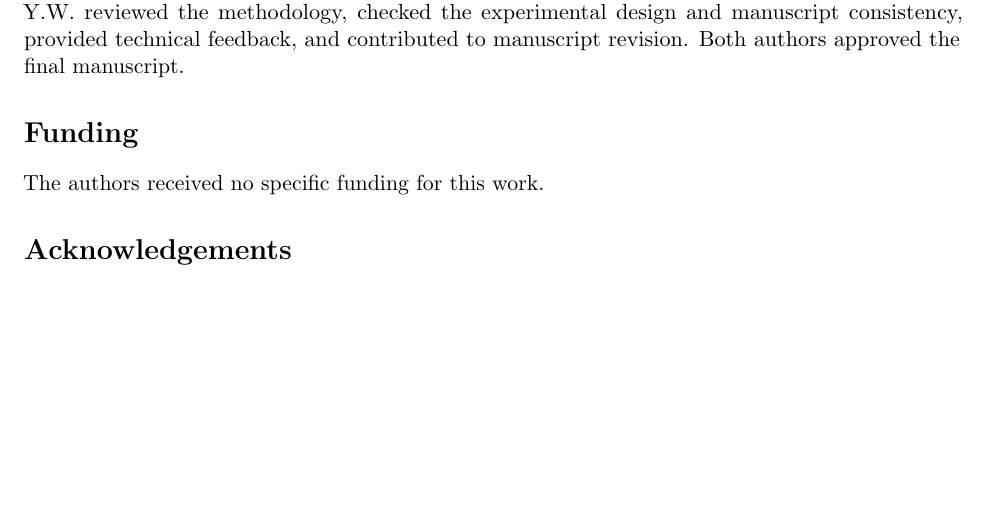
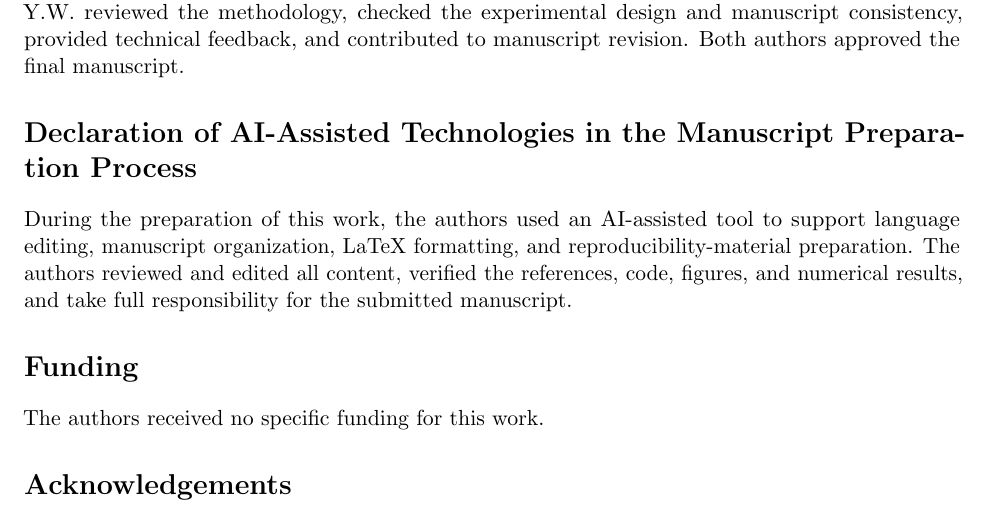
Before and after one commit to DCarchimonde/aidd-paper-factory, a LaTeX paper (paper1_latex/main.tex, which reads paper1_latex/statements.tex): part of page 11 of 14, cut so that both start at the same text, the shorter picture padded with empty space. Compiled offline with pdfLaTeX.

Commit message:
Add AI-assisted technology declaration

```diff
--- a/paper1_latex/statements.tex
+++ b/paper1_latex/statements.tex
@@ -10,6 +10,10 @@ The authors declare no competing interests.
 
 S.T. conceptualized the study, designed the benchmark audit, implemented the experimental workflow, analyzed the results, drafted the manuscript, and serves as the corresponding author. Y.W. reviewed the methodology, checked the experimental design and manuscript consistency, provided technical feedback, and contributed to manuscript revision. Both authors approved the final manuscript.
 
+\section*{Declaration of AI-Assisted Technologies in the Manuscript Preparation Process}
+
+During the preparation of this work, the authors used an AI-assisted tool to support language editing, manuscript organization, LaTeX formatting, and reproducibility-material preparation. The authors reviewed and edited all content, verified the references, code, figures, and numerical results, and take full responsibility for the submitted manuscript.
+
 \section*{Funding}
 
 The authors received no specific funding for this work.
```
